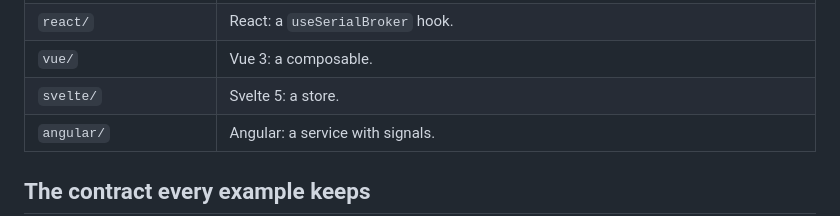
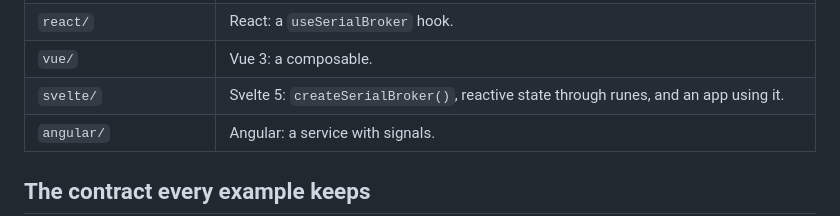
Before and after one commit to tkrepo1234/serial-broker, a Markdown page: examples/README.md, the part around the change. Drawn GitHub-style.

Commit message:
List the Svelte example in the example indexes
The examples README described the planned Svelte example as "a store",
but it is a rune-based factory, and the documentation site's table of
runnable applications did not name it at all.

```diff
--- a/examples/README.md
+++ b/examples/README.md
@@ -13,7 +13,7 @@ entry points only, never through `src/`. Each one lives in its own directory wit
 | `openui5/`             | SAP OpenUI5: a reusable integration module (`JSONModel`) and an application using it.   |
 | `react/`               | React: a `useSerialBroker` hook.                                                        |
 | `vue/`                 | Vue 3: a composable.                                                                    |
-| `svelte/`              | Svelte 5: a store.                                                                      |
+| `svelte/`              | Svelte 5: `createSerialBroker()`, reactive state through runes, and an app using it.    |
 | `angular/`             | Angular: a service with signals.                                                        |
 
 ## The contract every example keeps
```
Also changed, not shown: 1 other file.
